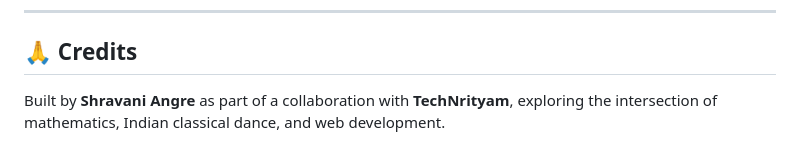
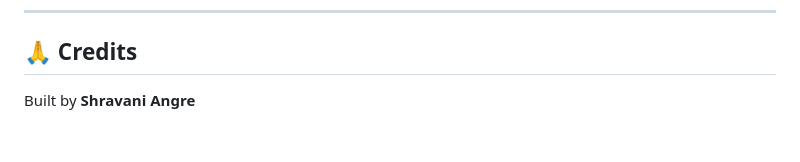
Before and after one commit to angreshravani21-collab/taal-modular-algo, a Markdown page: README.md, the part around the change. Rendered like a GitHub page.

```diff
--- a/README.md
+++ b/README.md
@@ -100,4 +100,4 @@ No server, no install required.
 
 ## 🙏 Credits
 
-Built by **Shravani Angre** as part of a collaboration with **TechNrityam**, exploring the intersection of mathematics, Indian classical dance, and web development.
+Built by **Shravani Angre**
```
